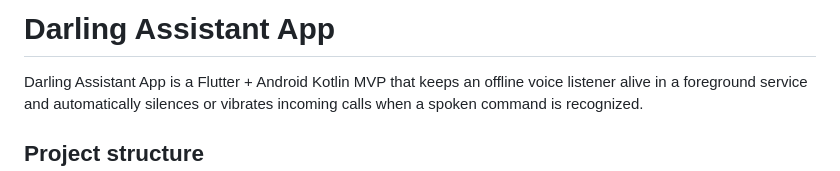
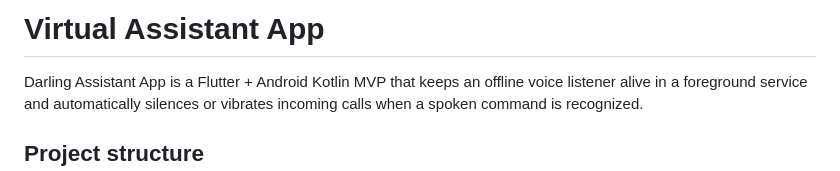
Before and after one commit to aarushlohit/HeyDarlingApp, a Markdown page: README.md, the part around the change. Rendered like a GitHub page.

```diff
--- a/README.md
+++ b/README.md
@@ -1,4 +1,4 @@
-# Darling Assistant App
+# Virtual  Assistant App
 
 Darling Assistant App is a Flutter + Android Kotlin MVP that keeps an offline voice listener alive in a foreground service and automatically silences or vibrates incoming calls when a spoken command is recognized.
 
```
